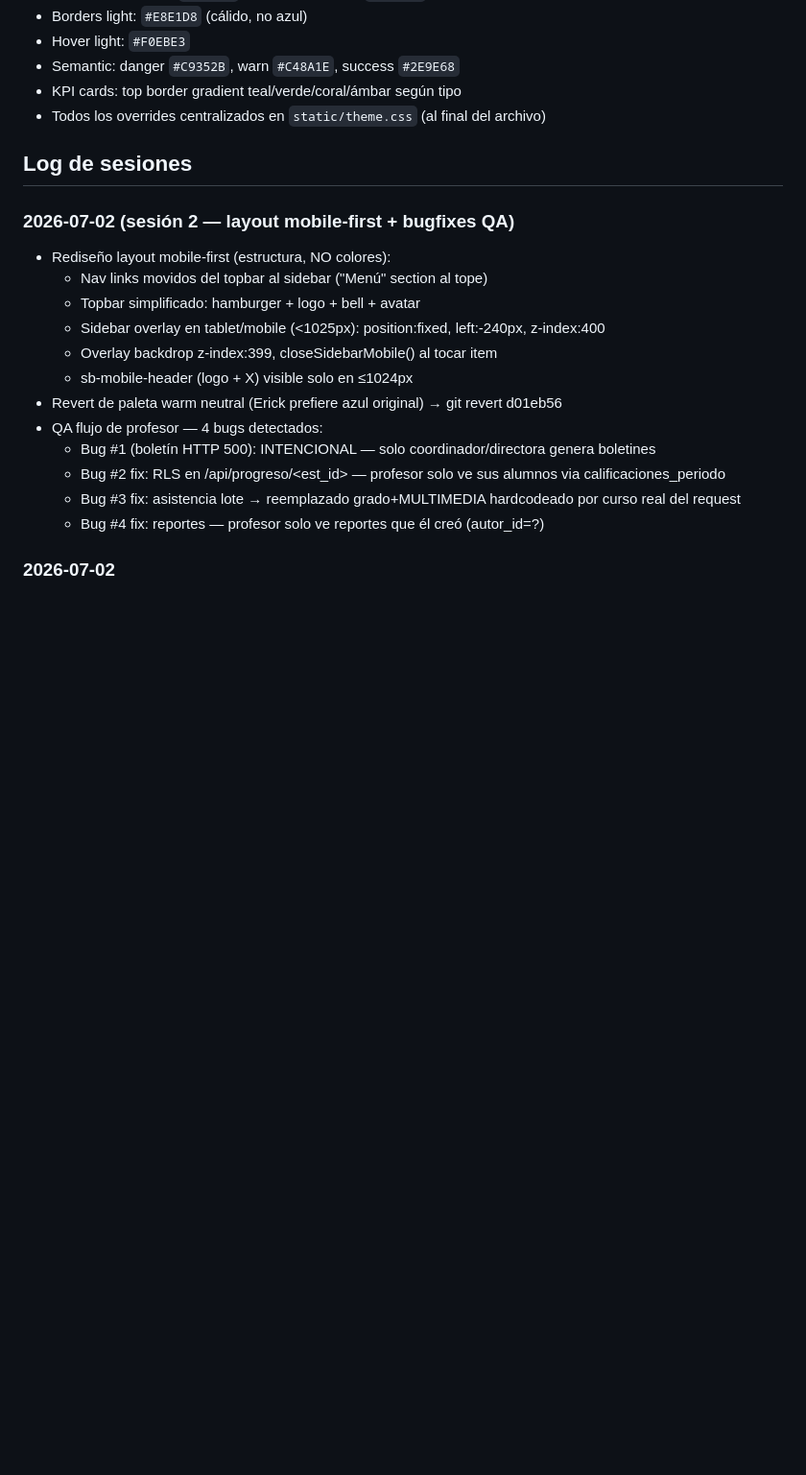
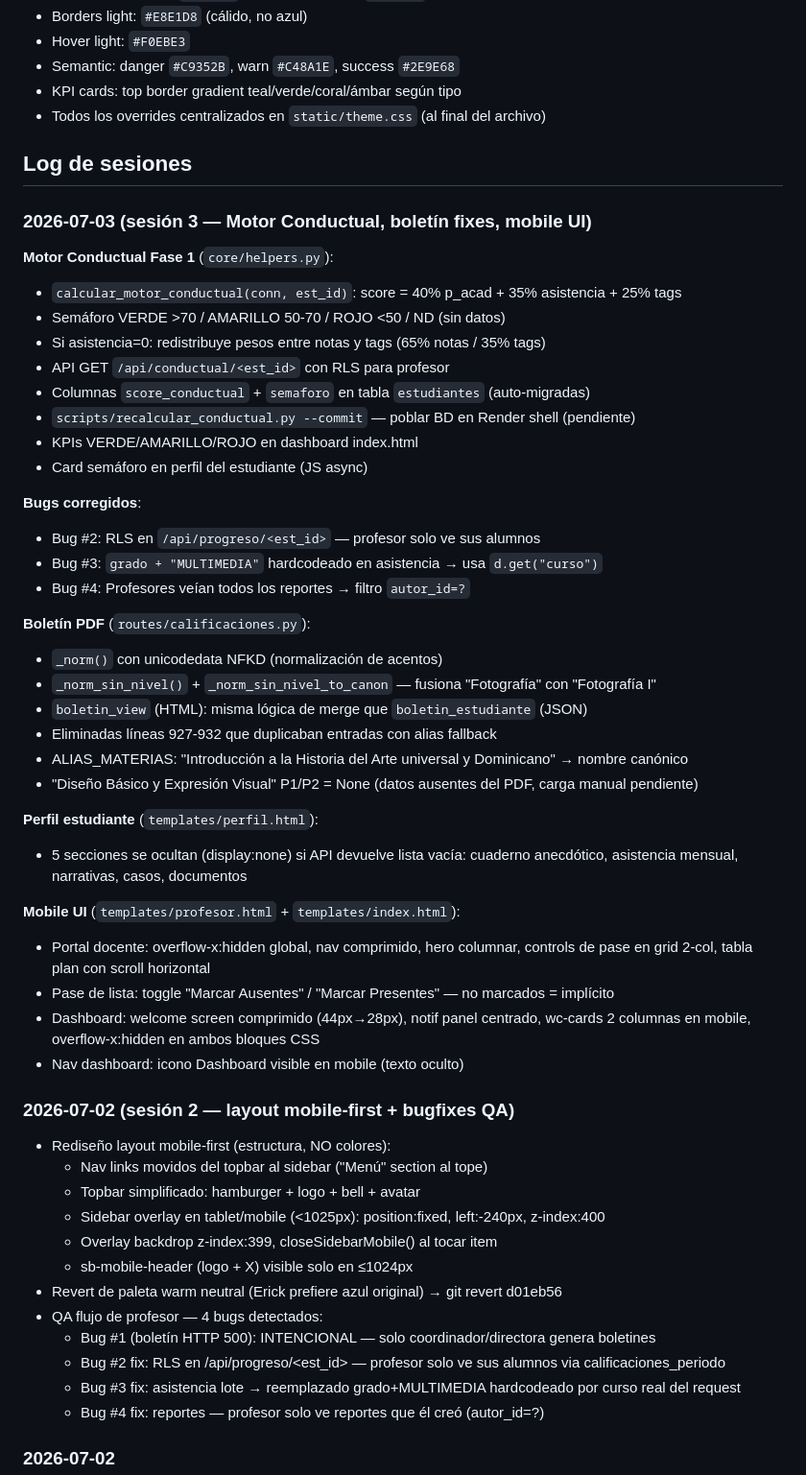
Before and after one commit to erickherndza/axula, a Markdown page: CLAUDE.md, the part around the change. Shown at 96% size. Drawn GitHub-style; blank space fills up the shorter version.

Commit message:
docs: log sesión 2026-07-03 — motor conductual, boletín, mobile UI

```diff
--- a/CLAUDE.md
+++ b/CLAUDE.md
@@ -99,6 +99,43 @@ python3 -c "import app; print('OK')"
 
 ## Log de sesiones
 
+### 2026-07-03 (sesión 3 — Motor Conductual, boletín fixes, mobile UI)
+
+**Motor Conductual Fase 1** (`core/helpers.py`):
+- `calcular_motor_conductual(conn, est_id)`: score = 40% p_acad + 35% asistencia + 25% tags
+- Semáforo VERDE >70 / AMARILLO 50-70 / ROJO <50 / ND (sin datos)
+- Si asistencia=0: redistribuye pesos entre notas y tags (65% notas / 35% tags)
+- API GET `/api/conductual/<est_id>` con RLS para profesor
+- Columnas `score_conductual` + `semaforo` en tabla `estudiantes` (auto-migradas)
+- `scripts/recalcular_conductual.py --commit` — poblar BD en Render shell (pendiente)
+- KPIs VERDE/AMARILLO/ROJO en dashboard index.html
+- Card semáforo en perfil del estudiante (JS async)
+
+**Bugs corregidos**:
+- Bug #2: RLS en `/api/progreso/<est_id>` — profesor solo ve sus alumnos
+- Bug #3: `grado + "MULTIMEDIA"` hardcodeado en asistencia → usa `d.get("curso")`
+- Bug #4: Profesores veían todos los reportes → filtro `autor_id=?`
+
+**Boletín PDF** (`routes/calificaciones.py`):
+- `_norm()` con unicodedata NFKD (normalización de acentos)
+- `_norm_sin_nivel()` + `_norm_sin_nivel_to_canon` — fusiona "Fotografía" con "Fotografía I"
+- `boletin_view` (HTML): misma lógica de merge que `boletin_estudiante` (JSON)
+- Eliminadas líneas 927-932 que duplicaban entradas con alias fallback
+- ALIAS_MATERIAS: "Introducción a la Historia del Arte universal y Dominicano" → nombre canónico
+- "Diseño Básico y Expresión Visual" P1/P2 = None (datos ausentes del PDF, carga manual pendiente)
+
+**Perfil estudiante** (`templates/perfil.html`):
+- 5 secciones se ocultan (display:none) si API devuelve lista vacía:
+  cuaderno anecdótico, asistencia mensual, narrativas, casos, documentos
+
+**Mobile UI** (`templates/profesor.html` + `templates/index.html`):
+- Portal docente: overflow-x:hidden global, nav comprimido, hero columnar,
+  controls de pase en grid 2-col, tabla plan con scroll horizontal
+- Pase de lista: toggle "Marcar Ausentes" / "Marcar Presentes" — no marcados = implícito
+- Dashboard: welcome screen comprimido (44px→28px), notif panel centrado,
+  wc-cards 2 columnas en mobile, overflow-x:hidden en ambos bloques CSS
+- Nav dashboard: icono Dashboard visible en mobile (texto oculto)
+
 ### 2026-07-02 (sesión 2 — layout mobile-first + bugfixes QA)
 - Rediseño layout mobile-first (estructura, NO colores):
   - Nav links movidos del topbar al sidebar ("Menú" section al tope)
```
